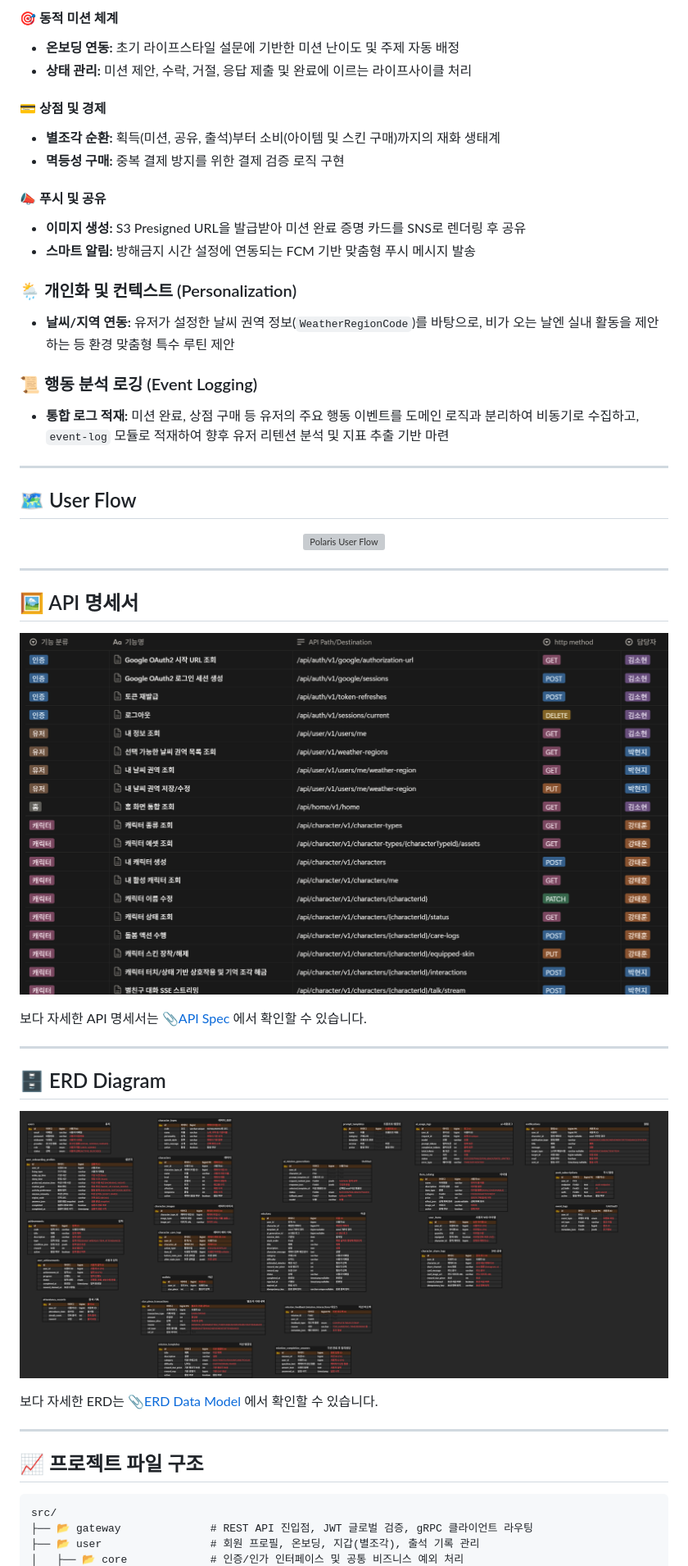
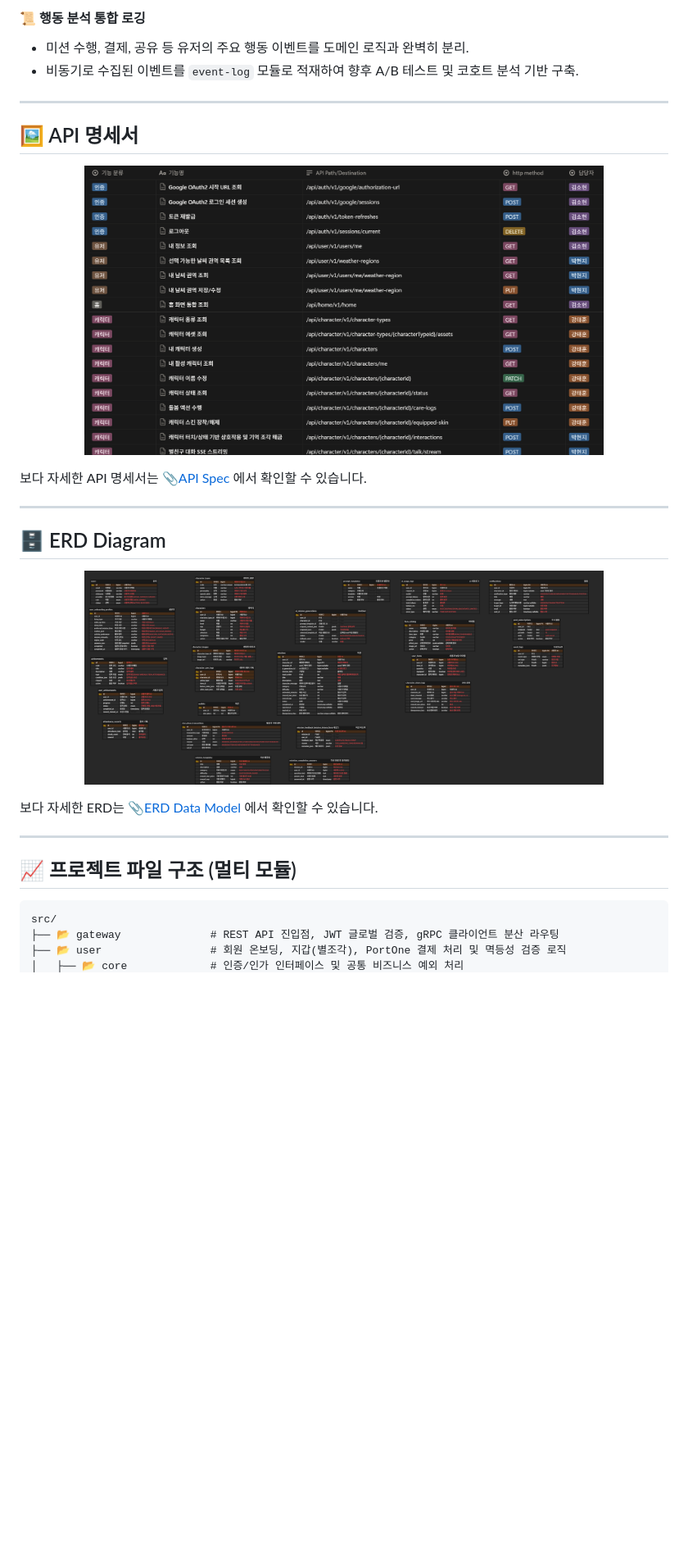
Before and after one commit to p5laris-team/po-polaris, a Markdown page: README.md, the part around one of its changes. Shown at 82% size. GitHub-like rendering; blank space fills up the shorter version; grey boxes are pictures that could not be loaded.

````diff
--- a/README.md
+++ b/README.md
@@ -155,35 +158,13 @@
-#### 🎯 동적 미션 체계
-- **온보딩 연동:** 초기 라이프스타일 설문에 기반한 미션 난이도 및 주제 자동 배정
-- **상태 관리:** 미션 제안, 수락, 거절, 응답 제출 및 완료에 이르는 라이프사이클 처리
-
-#### 💳 상점 및 경제
-- **별조각 순환:** 획득(미션, 공유, 출석)부터 소비(아이템 및 스킨 구매)까지의 재화 생태계
-- **멱등성 구매:** 중복 결제 방지를 위한 결제 검증 로직 구현
-
-#### 📣 푸시 및 공유
-- **이미지 생성:** S3 Presigned URL을 발급받아 미션 완료 증명 카드를 SNS로 렌더링 후 공유
-- **스마트 알림:** 방해금지 시간 설정에 연동되는 FCM 기반 맞춤형 푸시 메시지 발송
-
-### 🌦️ 개인화 및 컨텍스트 (Personalization)
-- **날씨/지역 연동:** 유저가 설정한 날씨 권역 정보(`WeatherRegionCode`)를 바탕으로, 비가 오는 날엔 실내 활동을 제안하는 등 환경 맞춤형 특수 루틴 제안
-
-### 📜 행동 분석 로깅 (Event Logging)
-- **통합 로그 적재:** 미션 완료, 상점 구매 등 유저의 주요 행동 이벤트를 도메인 로직과 분리하여 비동기로 수집하고, `event-log` 모듈로 적재하여 향후 유저 리텐션 분석 및 지표 추출 기반 마련
-
----
-
-## 🗺 User Flow
-
-<p align="center">
-  <img src="docs/images/polaris_user_flow.png" width="80%" alt="Polaris User Flow">
-</p>
+#### 📜 행동 분석 통합 로깅
+- 미션 수행, 결제, 공유 등 유저의 주요 행동 이벤트를 도메인 로직과 완벽히 분리.
+- 비동기로 수집된 이벤트를 `event-log` 모듈로 적재하여 향후 A/B 테스트 및 코호트 분석 기반 구축.
 
 ---
 
 ## 🖼 API 명세서
 
 <p align="center">
-  <img src="docs/images/API.png" width="100%" alt="API 명세서">
+  <img src="docs/images/API.png" width="80%" alt="API 명세서">
 </p>
 
 보다 자세한 API 명세서는
@@ -194,7 +175,7 @@
 ## 🗄 ERD Diagram
 
 <p align="center">
-  <img src="docs/images/ERD.png" width="100%" alt="ERD">
+  <img src="docs/images/ERD.png" width="80%" alt="ERD">
 </p>
 
 보다 자세한 ERD는
@@ -202,10 +183,10 @@
 
 ---
 
-## 📈 프로젝트 파일 구조
+## 📈 프로젝트 파일 구조 (멀티 모듈)
 
 ```text
 src/
-├── 📂 gateway              # REST API 진입점, JWT 글로벌 검증, gRPC 클라이언트 라우팅
-├── 📂 user                 # 회원 프로필, 온보딩, 지갑(별조각), 출석 기록 관리
+├── 📂 gateway              # REST API 진입점, JWT 글로벌 검증, gRPC 클라이언트 분산 라우팅
+├── 📂 user                 # 회원 온보딩, 지갑(별조각), PortOne 결제 처리 및 멱등성 검증 로직
 │   ├── 📂 core             # 인증/인가 인터페이스 및 공통 비즈니스 예외 처리
````
Also changed, not shown: other parts of README.md (+69 -70 lines), docs/sa-docs/01-API-spec.md (+15 -0 lines), docs/sa-docs/02_ERD_Data_Model.md (+85 -0 lines).
